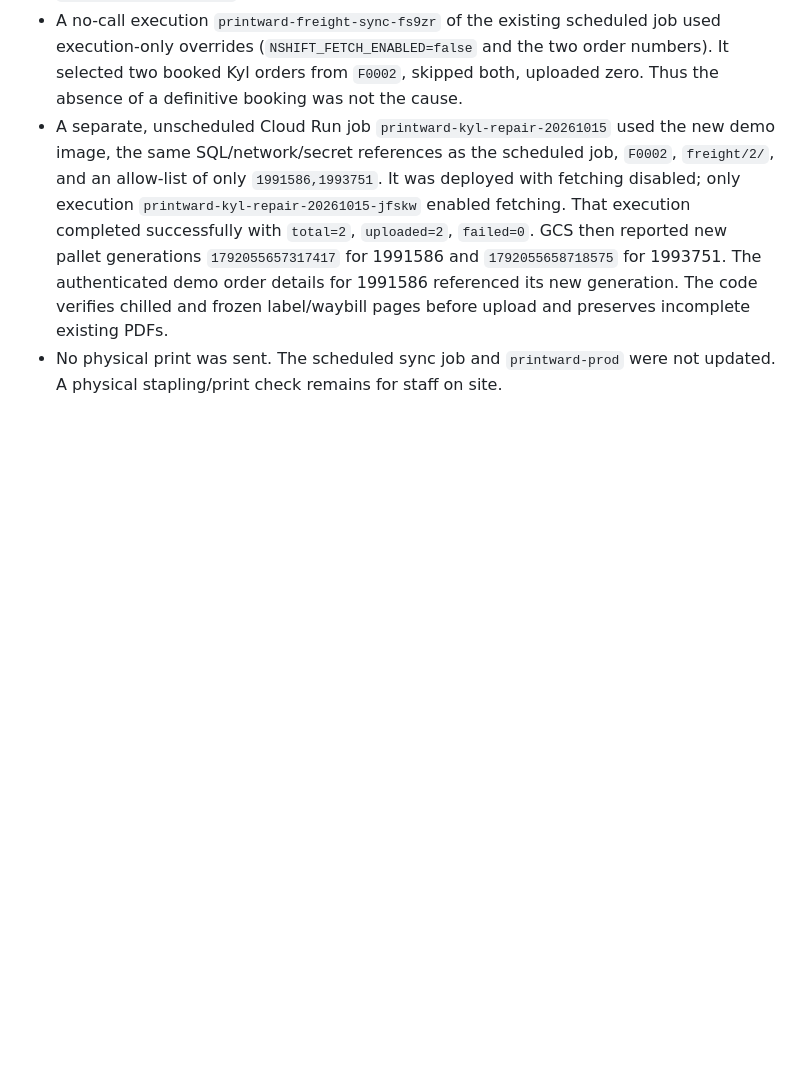
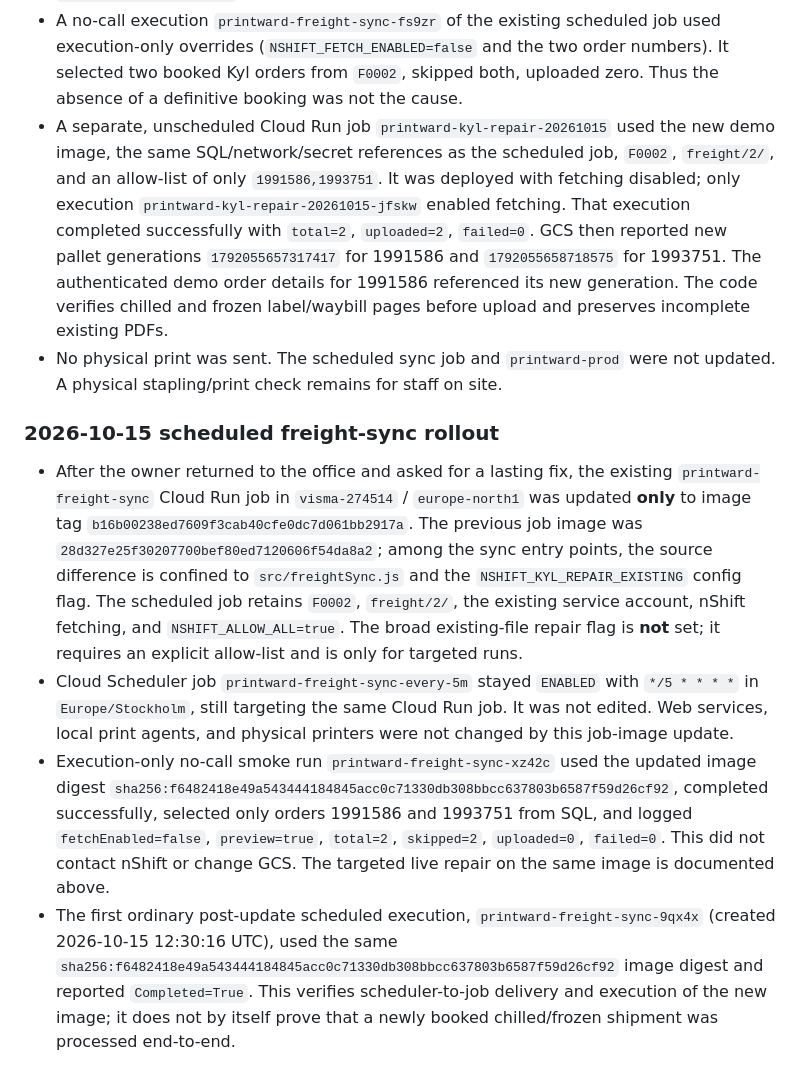
Before and after one commit to grossmanj/printward, a Markdown page: docs/agent-handoff.md, the part around the change. Rendered like a GitHub page; blank space fills up the shorter version.

Commit message:
Document scheduled freight sync rollout verification

```diff
--- a/docs/agent-handoff.md
+++ b/docs/agent-handoff.md
@@ -1667,3 +1667,32 @@ are verification needs, not claims that the running system is broken.
   label/waybill pages before upload and preserves incomplete existing PDFs.
 - No physical print was sent. The scheduled sync job and `printward-prod` were
   not updated. A physical stapling/print check remains for staff on site.
+
+### 2026-10-15 scheduled freight-sync rollout
+
+- After the owner returned to the office and asked for a lasting fix, the
+  existing `printward-freight-sync` Cloud Run job in `visma-274514` /
+  `europe-north1` was updated **only** to image tag
+  `b16b00238ed7609f3cab40cfe0dc7d061bb2917a`. The previous job image
+  was `28d327e25f30207700bef80ed7120606f54da8a2`; among the sync entry
+  points, the source difference is confined to `src/freightSync.js` and the
+  `NSHIFT_KYL_REPAIR_EXISTING` config flag. The scheduled job retains
+  `F0002`, `freight/2/`, the existing service account, nShift fetching, and
+  `NSHIFT_ALLOW_ALL=true`. The broad existing-file repair flag is **not** set;
+  it requires an explicit allow-list and is only for targeted runs.
+- Cloud Scheduler job `printward-freight-sync-every-5m` stayed `ENABLED` with
+  `*/5 * * * *` in `Europe/Stockholm`, still targeting the same Cloud Run job.
+  It was not edited. Web services, local print agents, and physical printers
+  were not changed by this job-image update.
+- Execution-only no-call smoke run `printward-freight-sync-xz42c` used the
+  updated image digest `sha256:f6482418e49a543444184845acc0c71330db308bbcc637803b6587f59d26cf92`,
+  completed successfully, selected only orders 1991586 and 1993751 from SQL,
+  and logged `fetchEnabled=false`, `preview=true`, `total=2`, `skipped=2`,
+  `uploaded=0`, `failed=0`. This did not contact nShift or change GCS. The
+  targeted live repair on the same image is documented above.
+- The first ordinary post-update scheduled execution,
+  `printward-freight-sync-9qx4x` (created 2026-10-15 12:30:16 UTC), used the
+  same `sha256:f6482418e49a543444184845acc0c71330db308bbcc637803b6587f59d26cf92`
+  image digest and reported `Completed=True`. This verifies scheduler-to-job
+  delivery and execution of the new image; it does not by itself prove that a
+  newly booked chilled/frozen shipment was processed end-to-end.
```
